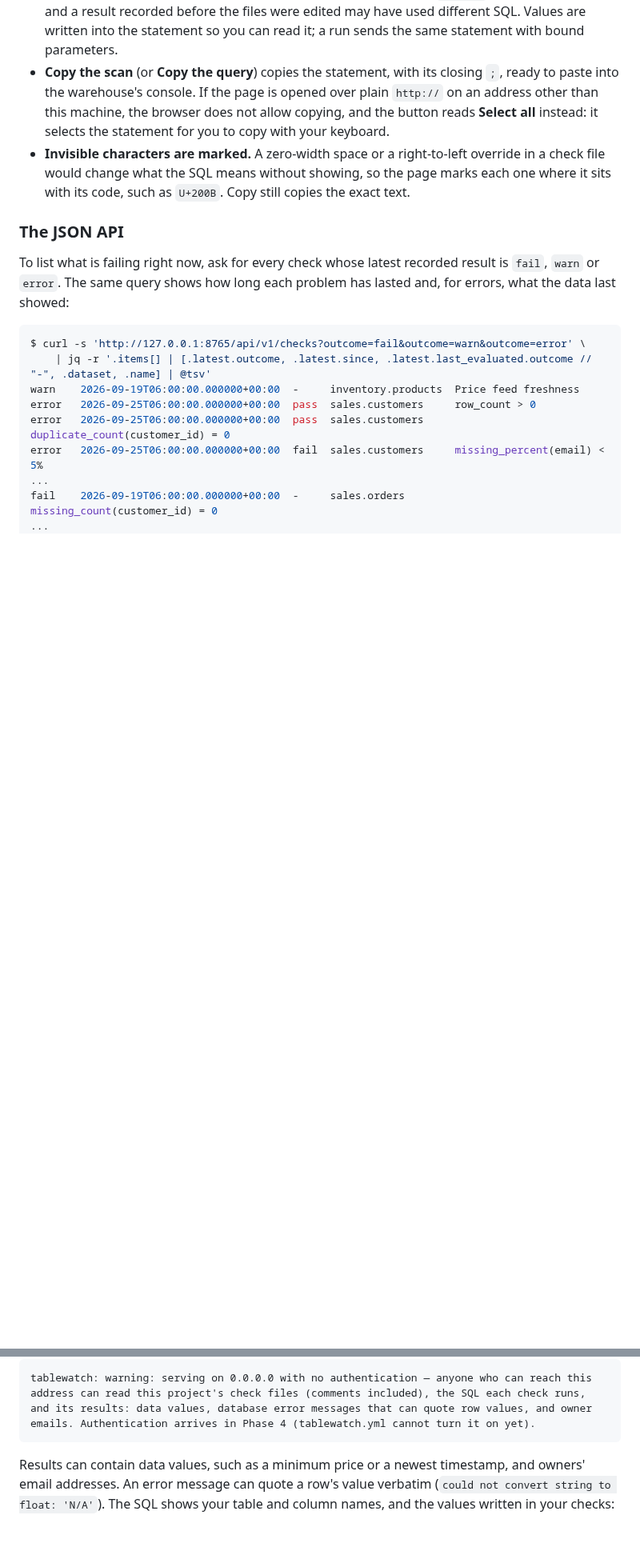
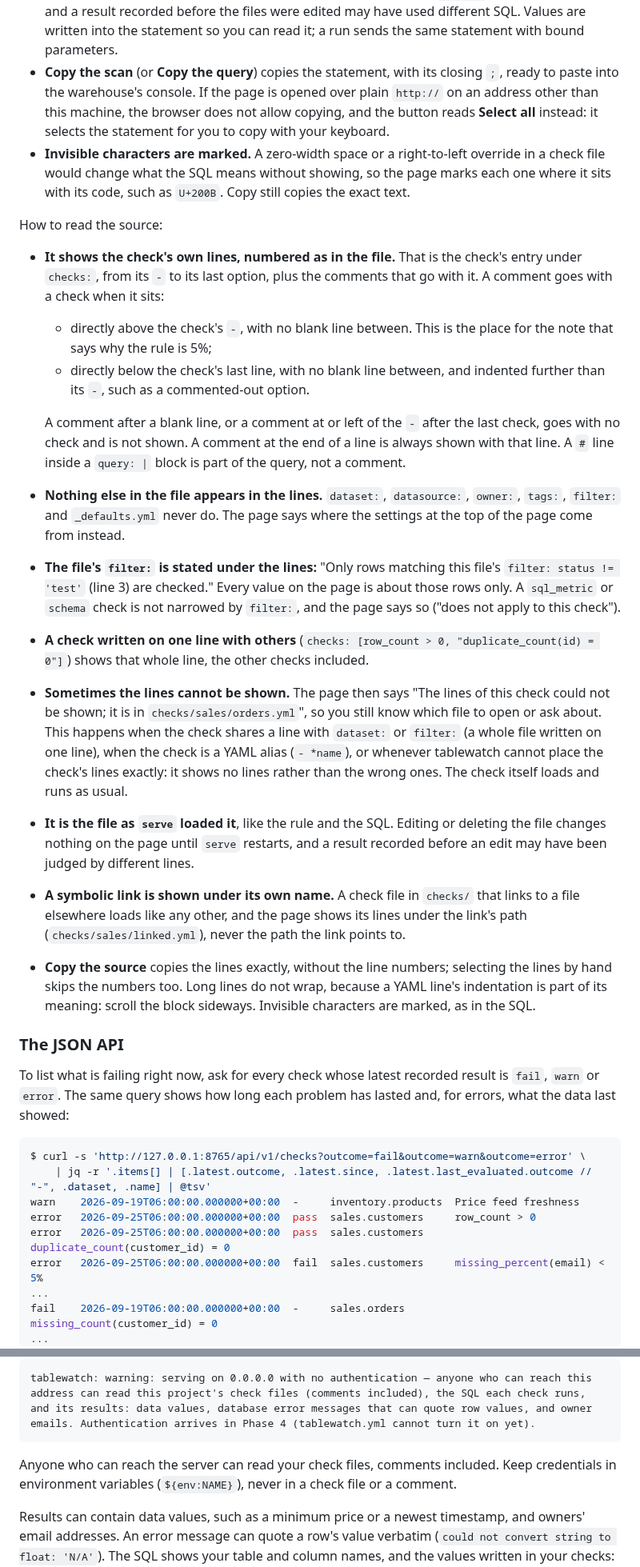
Before and after one commit to geoffkoh/tablewatch, a Markdown page: README.md, 2 parts joined by grey strips. Shown at 80% size. Rendered like a GitHub page; blank space fills up the shorter version.

Commit message:
README: the check page's Source section, /source, and who can read check files
Co-Authored-By: Claude Opus 5.5 <noreply@anthropic.com>

````diff
--- a/README.md
+++ b/README.md
@@ -334,6 +337,51 @@ How to read the SQL:
   without showing, so the page marks each one where it sits with its code,
   such as `U+200B`. Copy still copies the exact text.
 
+How to read the source:
+
+- **It shows the check's own lines, numbered as in the file.** That is the
+  check's entry under `checks:`, from its `-` to its last option, plus the
+  comments that go with it. A comment goes with a check when it sits:
+  - directly above the check's `-`, with no blank line between. This is the
+    place for the note that says why the rule is 5%;
+  - directly below the check's last line, with no blank line between, and
+    indented further than its `-`, such as a commented-out option.
+
+  A comment after a blank line, or a comment at or left of the `-` after the
+  last check, goes with no check and is not shown. A comment at the end of a
+  line is always shown with that line. A `#` line inside a `query: |` block
+  is part of the query, not a comment.
+- **Nothing else in the file appears in the lines.** `dataset:`,
+  `datasource:`, `owner:`, `tags:`, `filter:` and `_defaults.yml` never do.
+  The page says where the settings at the top of the page come from instead.
+- **The file's `filter:` is stated under the lines:** "Only rows matching
+  this file's `filter: status != 'test'` (line 3) are checked." Every value
+  on the page is about those rows only. A `sql_metric` or `schema` check is
+  not narrowed by `filter:`, and the page says so ("does not apply to this
+  check").
+- **A check written on one line with others**
+  (`checks: [row_count > 0, "duplicate_count(id) = 0"]`) shows that whole
+  line, the other checks included.
+- **Sometimes the lines cannot be shown.** The page then says "The lines of
+  this check could not be shown; it is in `checks/sales/orders.yml`", so you
+  still know which file to open or ask about. This happens when the check
+  shares a line with `dataset:` or `filter:` (a whole file written on one
+  line), when the check is a YAML alias (`- *name`), or whenever tablewatch
+  cannot place the check's lines exactly: it shows no lines rather than the
+  wrong ones. The check itself loads and runs as usual.
+- **It is the file as `serve` loaded it**, like the rule and the SQL.
+  Editing or deleting the file changes nothing on the page until `serve`
+  restarts, and a result recorded before an edit may have been judged by
+  different lines.
+- **A symbolic link is shown under its own name.** A check file in `checks/`
+  that links to a file elsewhere loads like any other, and the page shows its
+  lines under the link's path (`checks/sales/linked.yml`), never the path the
+  link points to.
+- **Copy the source** copies the lines exactly, without the line numbers;
+  selecting the lines by hand skips the numbers too. Long lines do not wrap,
+  because a YAML line's indentation is part of its meaning: scroll the block
+  sideways. Invisible characters are marked, as in the SQL.
+
 ### The JSON API
 
 To list what is failing right now, ask for every check whose latest
@@ -431,6 +480,10 @@ prints a warning:
 ```text
 tablewatch: warning: serving on 0.0.0.0 with no authentication — anyone who can reach this address can read this project's check files (comments included), the SQL each check runs, and its results: data values, database error messages that can quote row values, and owner emails. Authentication arrives in Phase 4 (tablewatch.yml cannot turn it on yet).
 ```
+
+Anyone who can reach the server can read your check files, comments
+included. Keep credentials in environment variables (`${env:NAME}`), never
+in a check file or a comment.
 
 Results can contain data values, such as a minimum price or a newest
 timestamp, and owners' email addresses. An error message can quote a row's
````
Also changed, not shown: other parts of README.md (+6 -2 lines).
